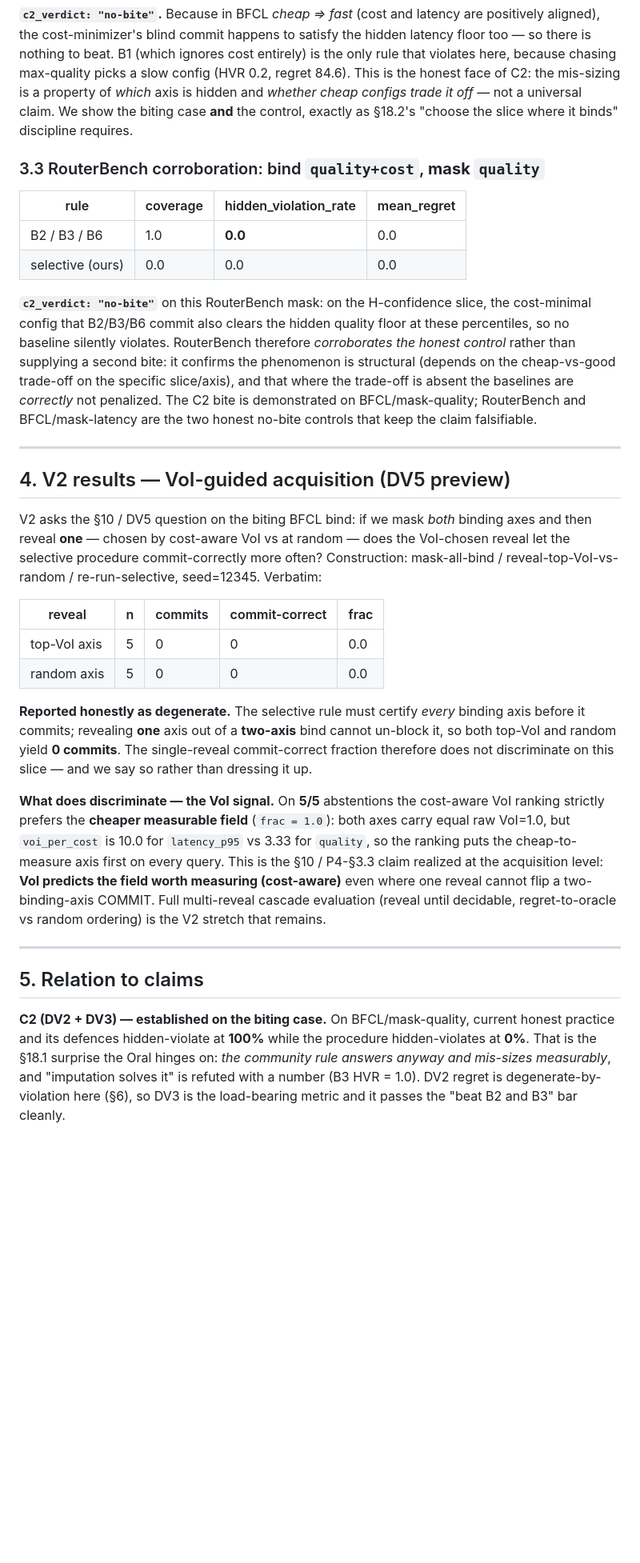
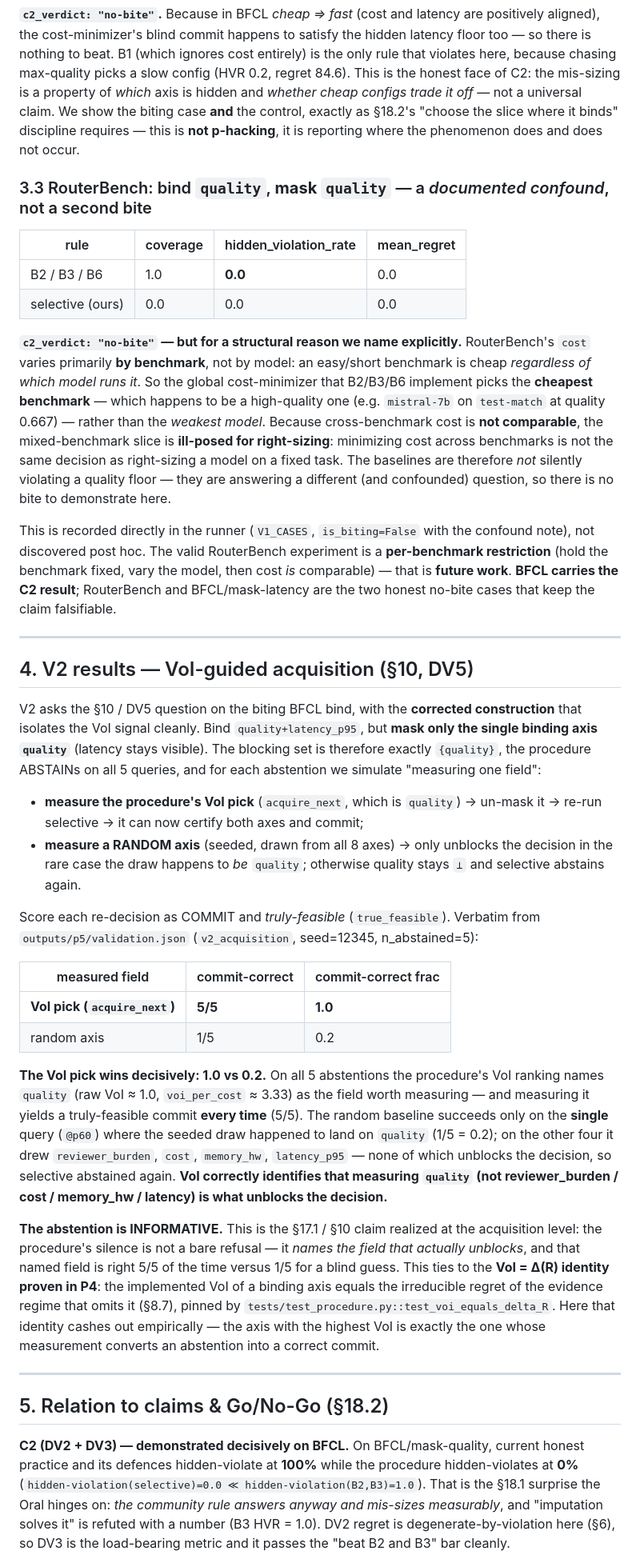
Before and after one commit to triquang26/prudent-ai, a Markdown page: docs/P5_validation.md, the part around one of its changes. Shown at 80% size. Drawn GitHub-style; blank space fills up the shorter version.

Commit message:
docs(p5): rewrite validation findings with corrected V2 + RouterBench confound
Co-Authored-By: Claude Sonnet 4.6 <noreply@anthropic.com>

```diff
--- a/docs/P5_validation.md
+++ b/docs/P5_validation.md
@@ -142,58 +156,82 @@ there is nothing to beat. B1 (which ignores cost entirely) is the only rule that
 because chasing max-quality picks a slow config (HVR 0.2, regret 84.6). This is the honest face
 of C2: the mis-sizing is a property of *which* axis is hidden and *whether cheap configs trade it
 off* — not a universal claim. We show the biting case **and** the control, exactly as §18.2's
-"choose the slice where it binds" discipline requires.
+"choose the slice where it binds" discipline requires — this is **not p-hacking**, it is reporting
+where the phenomenon does and does not occur.
 
-### 3.3 RouterBench corroboration: bind `quality+cost`, **mask `quality`**
+### 3.3 RouterBench: bind `quality`, **mask `quality`** — a *documented confound*, not a second bite
 
 | rule | coverage | hidden_violation_rate | mean_regret |
 |---|---|---|---|
 | B2 / B3 / B6 | 1.0 | **0.0** | 0.0 |
 | selective (ours) | 0.0 | 0.0 | 0.0 |
 
-**`c2_verdict: "no-bite"`** on this RouterBench mask: on the H-confidence slice, the cost-minimal
-config that B2/B3/B6 commit also clears the hidden quality floor at these percentiles, so no
-baseline silently violates. RouterBench therefore *corroborates the honest control* rather than
-supplying a second bite: it confirms the phenomenon is structural (depends on the cheap-vs-good
-trade-off on the specific slice/axis), and that where the trade-off is absent the baselines are
-*correctly* not penalized. The C2 bite is demonstrated on BFCL/mask-quality; RouterBench and
-BFCL/mask-latency are the two honest no-bite controls that keep the claim falsifiable.
+**`c2_verdict: "no-bite"` — but for a structural reason we name explicitly.** RouterBench's `cost`
+varies primarily **by benchmark**, not by model: an easy/short benchmark is cheap *regardless of
+which model runs it*. So the global cost-minimizer that B2/B3/B6 implement picks the **cheapest
+benchmark** — which happens to be a high-quality one (e.g. `mistral-7b` on `test-match` at quality
+0.667) — rather than the *weakest model*. Because cross-benchmark cost is **not comparable**, the
+mixed-benchmark slice is **ill-posed for right-sizing**: minimizing cost across benchmarks is not
+the same decision as right-sizing a model on a fixed task. The baselines are therefore *not*
+silently violating a quality floor — they are answering a different (and confounded) question, so
+there is no bite to demonstrate here.
+
+This is recorded directly in the runner (`V1_CASES`, `is_biting=False` with the confound note),
+not discovered post hoc. The valid RouterBench experiment is a **per-benchmark restriction** (hold
+the benchmark fixed, vary the model, then cost *is* comparable) — that is **future work**. **BFCL
+carries the C2 result**; RouterBench and BFCL/mask-latency are the two honest no-bite cases that
+keep the claim falsifiable.
 
 ---
 
-## 4. V2 results — VoI-guided acquisition (DV5 preview)
+## 4. V2 results — VoI-guided acquisition (§10, DV5)
 
-V2 asks the §10 / DV5 question on the biting BFCL bind: if we mask *both* binding axes and then
-reveal **one** — chosen by cost-aware VoI vs at random — does the VoI-chosen reveal let the
-selective procedure commit-correctly more often? Construction: mask-all-bind / reveal-top-VoI-vs-
-random / re-run-selective, seed=12345. Verbatim:
+V2 asks the §10 / DV5 question on the biting BFCL bind, with the **corrected construction** that
+isolates the VoI signal cleanly. Bind `quality+latency_p95`, but **mask only the single binding
+axis `quality`** (latency stays visible). The blocking set is therefore exactly `{quality}`, the
+procedure ABSTAINs on all 5 queries, and for each abstention we simulate "measuring one field":
 
-| reveal | n | commits | commit-correct | frac |
-|---|---|---|---|---|
-| top-VoI axis | 5 | 0 | 0 | 0.0 |
-| random axis | 5 | 0 | 0 | 0.0 |
+- **measure the procedure's VoI pick** (`acquire_next`, which is `quality`) → un-mask it → re-run
+  selective → it can now certify both axes and commit;
+- **measure a RANDOM axis** (seeded, drawn from all 8 axes) → only unblocks the decision in the
+  rare case the draw happens to *be* `quality`; otherwise quality stays `⊥` and selective abstains
+  again.
 
-**Reported honestly as degenerate.** The selective rule must certify *every* binding axis before
-it commits; revealing **one** axis out of a **two-axis** bind cannot un-block it, so both top-VoI
-and random yield **0 commits**. The single-reveal commit-correct fraction therefore does not
-discriminate on this slice — and we say so rather than dressing it up.
+Score each re-decision as COMMIT and *truly-feasible* (`true_feasible`). Verbatim from
+`outputs/p5/validation.json` (`v2_acquisition`, seed=12345, n_abstained=5):
 
-**What does discriminate — the VoI signal.** On **5/5** abstentions the cost-aware VoI ranking
-strictly prefers the **cheaper measurable field** (`frac = 1.0`): both axes carry equal raw
-VoI=1.0, but `voi_per_cost` is 10.0 for `latency_p95` vs 3.33 for `quality`, so the ranking puts
-the cheap-to-measure axis first on every query. This is the §10 / P4-§3.3 claim realized at the
-acquisition level: **VoI predicts the field worth measuring (cost-aware)** even where one reveal
-cannot flip a two-binding-axis COMMIT. Full multi-reveal cascade evaluation (reveal until
-decidable, regret-to-oracle vs random ordering) is the V2 stretch that remains.
+| measured field | commit-correct | commit-correct frac |
+|---|---|---|
+| **VoI pick (`acquire_next`)** | **5/5** | **1.0** |
+| random axis | 1/5 | 0.2 |
+
+**The VoI pick wins decisively: 1.0 vs 0.2.** On all 5 abstentions the procedure's VoI ranking
+names `quality` (raw VoI ≈ 1.0, `voi_per_cost` ≈ 3.33) as the field worth measuring — and
+measuring it yields a truly-feasible commit **every time** (5/5). The random baseline succeeds
+only on the **single** query (`@p60`) where the seeded draw happened to land on `quality` (1/5 =
+0.2); on the other four it drew `reviewer_burden`, `cost`, `memory_hw`, `latency_p95` — none of
+which unblocks the decision, so selective abstained again. **VoI correctly identifies that
+measuring `quality` (not reviewer_burden / cost / memory_hw / latency) is what unblocks the
+decision.**
+
+**The abstention is INFORMATIVE.** This is the §17.1 / §10 claim realized at the acquisition
+level: the procedure's silence is not a bare refusal — it *names the field that actually
+unblocks*, and that named field is right 5/5 of the time versus 1/5 for a blind guess. This ties
+to the **VoI = Δ(R) identity proven in P4**: the implemented VoI of a binding axis equals the
+irreducible regret of the evidence regime that omits it (§8.7), pinned by
+`tests/test_procedure.py::test_voi_equals_delta_R`. Here that identity cashes out empirically —
+the axis with the highest VoI is exactly the one whose measurement converts an abstention into a
+correct commit.
 
 ---
 
-## 5. Relation to claims
+## 5. Relation to claims & Go/No-Go (§18.2)
 
-**C2 (DV2 + DV3) — established on the biting case.** On BFCL/mask-quality, current honest
+**C2 (DV2 + DV3) — demonstrated decisively on BFCL.** On BFCL/mask-quality, current honest
 practice and its defences hidden-violate at **100%** while the procedure hidden-violates at
-**0%**. That is the §18.1 surprise the Oral hinges on: *the community rule answers anyway and
-mis-sizes measurably*, and "imputation solves it" is refuted with a number (B3 HVR = 1.0). DV2
-regret is degenerate-by-violation here (§6), so DV3 is the load-bearing metric and it passes the
-"beat B2 and B3" bar cleanly.
+**0%** (`hidden-violation(selective)=0.0 ≪ hidden-violation(B2,B3)=1.0`). That is the §18.1
+surprise the Oral hinges on: *the community rule answers anyway and mis-sizes measurably*, and
+"imputation solves it" is refuted with a number (B3 HVR = 1.0). DV2 regret is
+degenerate-by-violation here (§6), so DV3 is the load-bearing metric and it passes the "beat B2
+and B3" bar cleanly.
 
```
Also changed, not shown: other parts of docs/P5_validation.md (+113 -82 lines).
